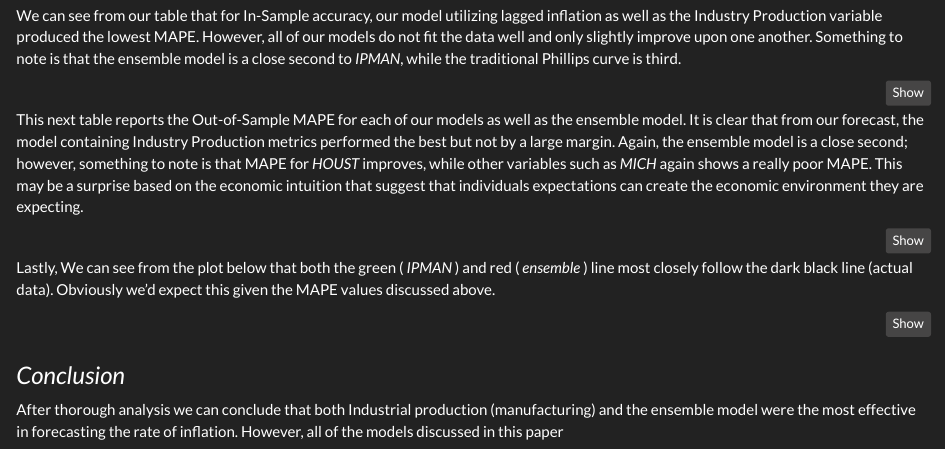
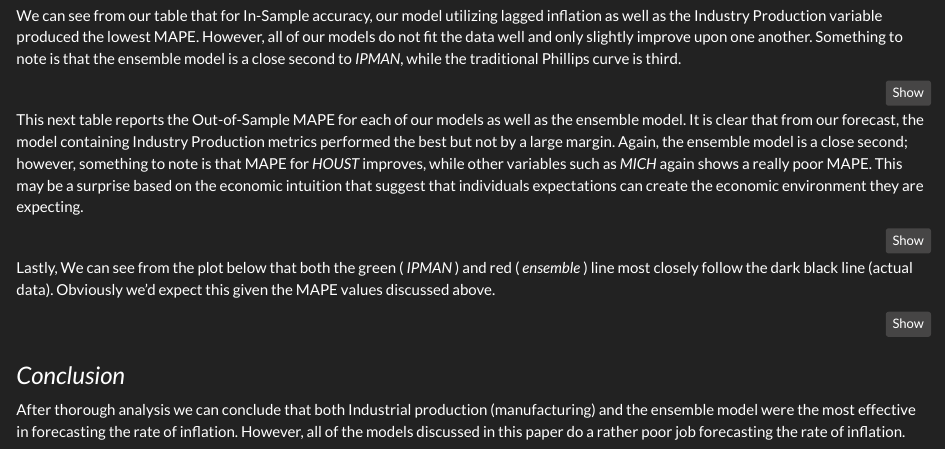
Before and after one commit to Owenrags/Upload_inflation, an R Markdown document (index.Rmd): the page in a window 1100 px wide, from 1630 px down. Rendered offline with R 4.5, knitr and Pandoc, with nearby package versions; the code chunks are not run, so their results and figures are left out.

Commit message:
New Update

```diff
--- a/index.Rmd
+++ b/index.Rmd
@@ -231,4 +231,4 @@ FC_ALL %>% autoplot(filter(DATA_MUT, year(Month) > 2016), level = c(95))
 
 ### _Conclusion_
 
-After thorough analysis we can conclude that both Industrial production (manufacturing) and the ensemble model were the most effective in forecasting the rate of inflation. However, all of the models discussed in this paper
+After thorough analysis we can conclude that both Industrial production (manufacturing) and the ensemble model were the most effective in forecasting the rate of inflation. However, all of the models discussed in this paper do a rather poor job forecasting the rate of inflation.
```
